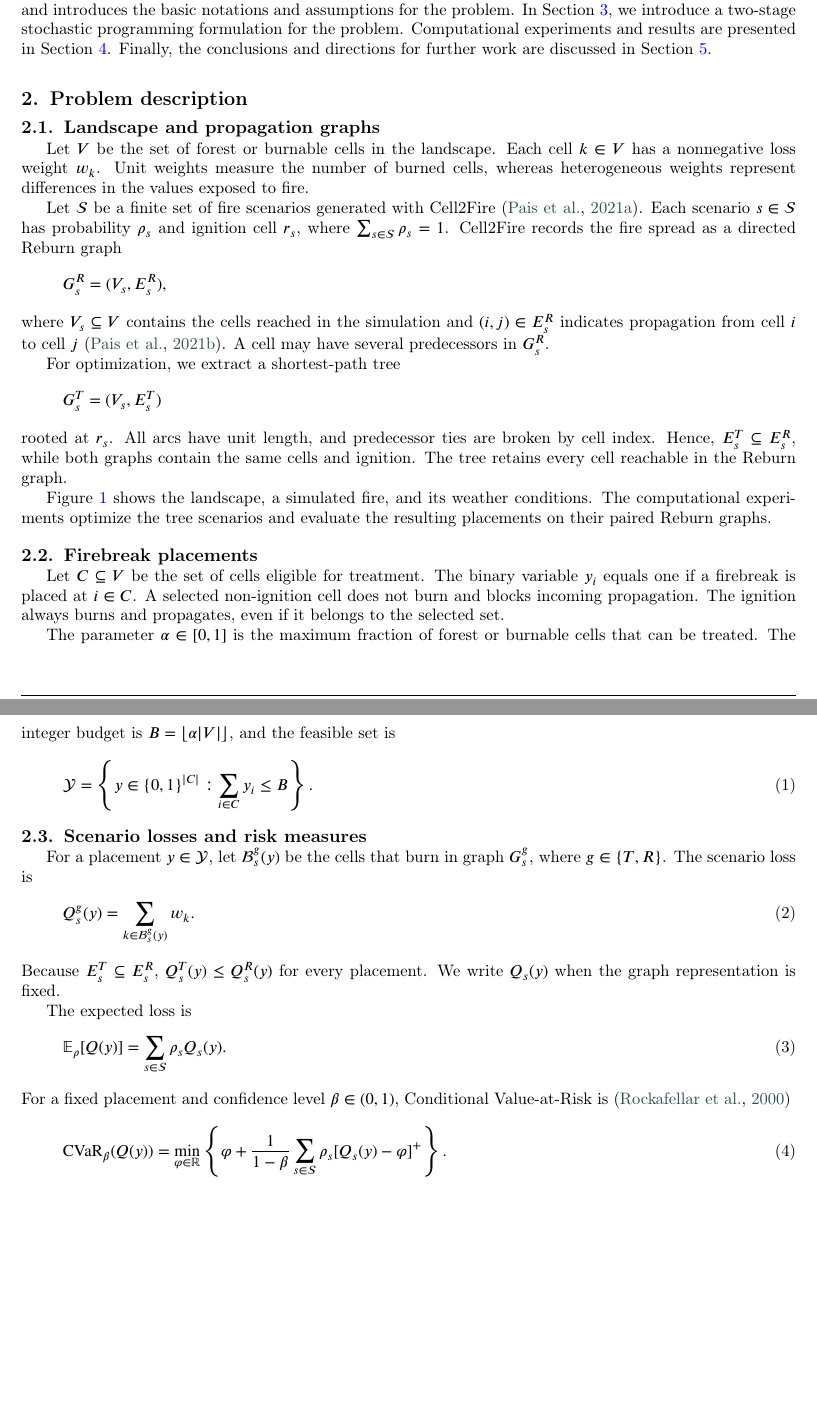
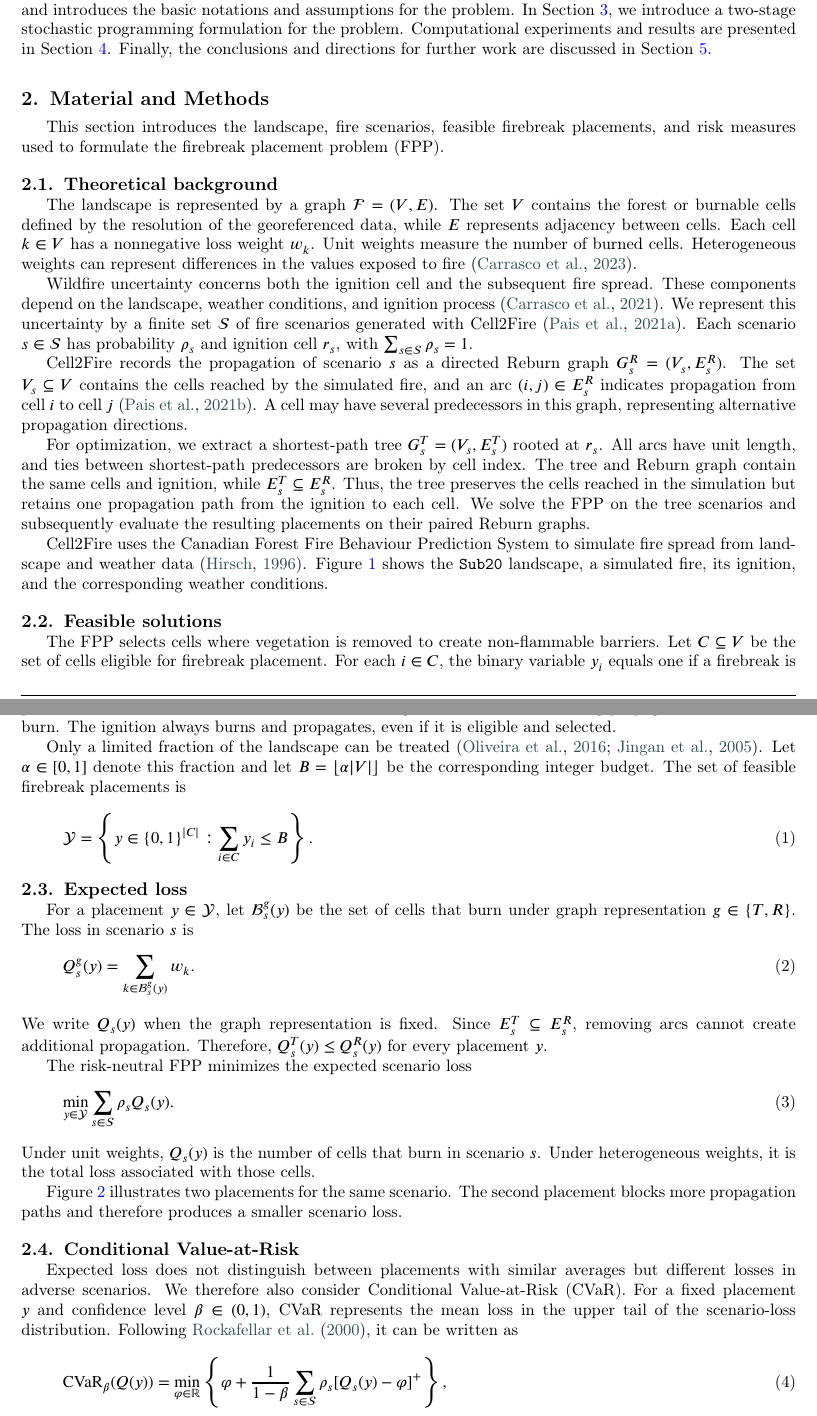
Before and after one commit to FrancoQuezada/FPP_2Stage_SP_ITOR, a LaTeX paper (main.tex): two parts of pages 3 and 4 of 19 before the commit and two parts of pages 3 and 4 of 21 after it, joined at a grey line, cut so that both start at the same text, the shorter picture padded with empty space. Compiled offline with pdfLaTeX; a LaTeX package or settings file that is missing is left out.

Commit message:
Refine Section 2 from original manuscript structure

```diff
--- a/main.tex
+++ b/main.tex
@@ -175,25 +175,21 @@ In this paper, we present a novel approach based on a two-stage stochastic progr
 
 The remaining part of this paper is organized as follows. Section~\ref{sec2} provides a theoretical background and introduces the basic notations and assumptions for the problem. In Section \ref{s:general-model}, we introduce a two-stage stochastic programming formulation for the problem. Computational experiments and results are presented in Section~\ref{S:4}. Finally, the conclusions and directions for further work are discussed in Section~\ref{Sec:conclusions}.
 
-\section{Problem description}\label{sec2}
+\section{Material and Methods}\label{sec2}
 
-\subsection{Landscape and propagation graphs}
+This section introduces the landscape, fire scenarios, feasible firebreak placements, and risk measures used to formulate the firebreak placement problem (FPP).
 
-Let $V$ be the set of forest or burnable cells in the landscape. Each cell $k\in V$ has a nonnegative loss weight $w_k$. Unit weights measure the number of burned cells, whereas heterogeneous weights represent differences in the values exposed to fire.
+\subsection{Theoretical background}
 
-Let $\mathcal{S}$ be a finite set of fire scenarios generated with Cell2Fire \citep{pais2021cell2fire}. Each scenario $s\in\mathcal{S}$ has probability $\rho_s$ and ignition cell $r_s$, where $\sum_{s\in\mathcal{S}}\rho_s=1$. Cell2Fire records the fire spread as a directed Reburn graph
-\[
-    G_s^R=(V_s,E_s^R),
-\]
-where $V_s\subseteq V$ contains the cells reached in the simulation and $(i,j)\in E_s^R$ indicates propagation from cell $i$ to cell $j$ \citep{pais2021downstream}. A cell may have several predecessors in $G_s^R$.
+The landscape is represented by a graph $\mathcal{F}=(V,E)$. The set $V$ contains the forest or burnable cells defined by the resolution of the georeferenced data, while $E$ represents adjacency between cells. Each cell $k\in V$ has a nonnegative loss weight $w_k$. Unit weights measure the number of burned cells. Heterogeneous weights can represent differences in the values exposed to fire \citep{carrasco2023firebreak}.
 
-For optimization, we extract a shortest-path tree
-\[
-    G_s^T=(V_s,E_s^T)
-\]
-rooted at $r_s$. All arcs have unit length, and predecessor ties are broken by cell index. Hence, $E_s^T\subseteq E_s^R$, while both graphs contain the same cells and ignition. The tree retains every cell reachable in the Reburn graph.
+Wildfire uncertainty concerns both the ignition cell and the subsequent fire spread. These components depend on the landscape, weather conditions, and ignition process \citep{carrasco2021exploring}. We represent this uncertainty by a finite set $\mathcal{S}$ of fire scenarios generated with Cell2Fire \citep{pais2021cell2fire}. Each scenario $s\in\mathcal{S}$ has probability $\rho_s$ and ignition cell $r_s$, with $\sum_{s\in\mathcal{S}}\rho_s=1$.
 
-Figure~\ref{fig:graphs_landscape} shows the landscape, a simulated fire, and its weather conditions. The computational experiments optimize the tree scenarios and evaluate the resulting placements on their paired Reburn graphs.
+Cell2Fire records the propagation of scenario $s$ as a directed Reburn graph $G_s^R=(V_s,E_s^R)$. The set $V_s\subseteq V$ contains the cells reached by the simulated fire, and an arc $(i,j)\in E_s^R$ indicates propagation from cell $i$ to cell $j$ \citep{pais2021downstream}. A cell may have several predecessors in this graph, representing alternative propagation directions.
+
+For optimization, we extract a shortest-path tree $G_s^T=(V_s,E_s^T)$ rooted at $r_s$. All arcs have unit length, and ties between shortest-path predecessors are broken by cell index. The tree and Reburn graph contain the same cells and ignition, while $E_s^T\subseteq E_s^R$. Thus, the tree preserves the cells reached in the simulation but retains one propagation path from the ignition to each cell. We solve the FPP on the tree scenarios and subsequently evaluate the resulting placements on their paired Reburn graphs.
+
+Cell2Fire uses the Canadian Forest Fire Behaviour Prediction System to simulate fire spread from landscape and weather data \citep{hirsch1996canadian}. Figure~\ref{fig:graphs_landscape} shows the \texttt{Sub20} landscape, a simulated fire, its ignition, and the corresponding weather conditions.
 
 \begin{figure}[h]
 \centering
@@ -203,30 +199,32 @@ Figure~\ref{fig:graphs_landscape} shows the landscape, a simulated fire, and its
 \label{fig:graphs_landscape}
 \end{figure}
 
-\subsection{Firebreak placements}
+\subsection{Feasible solutions}
 
-Let $C\subseteq V$ be the set of cells eligible for treatment. The binary variable $y_i$ equals one if a firebreak is placed at $i\in C$. A selected non-ignition cell does not burn and blocks incoming propagation. The ignition always burns and propagates, even if it belongs to the selected set.
+The FPP selects cells where vegetation is removed to create non-flammable barriers. Let $C\subseteq V$ be the set of cells eligible for firebreak placement. For each $i\in C$, the binary variable $y_i$ equals one if a firebreak is placed at cell $i$ and zero otherwise. A selected non-ignition cell blocks incoming propagation and does not burn. The ignition always burns and propagates, even if it is eligible and selected.
 
-The parameter $\alpha\in[0,1]$ is the maximum fraction of forest or burnable cells that can be treated. The integer budget is $B=\lfloor\alpha|V|\rfloor$, and the feasible set is
+Only a limited fraction of the landscape can be treated \citep{oliveira2016assessing,jingan2005land}. Let $\alpha\in[0,1]$ denote this fraction and let $B=\lfloor\alpha|V|\rfloor$ be the corresponding integer budget. The set of feasible firebreak placements is
 \begin{equation}
     \mathcal{Y}=
     \left\{y\in\{0,1\}^{|C|}:\sum_{i\in C}y_i\leq B\right\}.
     \label{eq:feasible-placements}
 \end{equation}
 
-\subsection{Scenario losses and risk measures}
+\subsection{Expected loss}
 
-For a placement $y\in\mathcal{Y}$, let $\mathcal{B}_s^g(y)$ be the cells that burn in graph $G_s^g$, where $g\in\{T,R\}$. The scenario loss is
+For a placement $y\in\mathcal{Y}$, let $\mathcal{B}_s^g(y)$ be the set of cells that burn under graph representation $g\in\{T,R\}$. The loss in scenario $s$ is
 \begin{equation}
     Q_s^g(y)=\sum_{k\in\mathcal{B}_s^g(y)}w_k.
     \label{eq:scenario-loss}
 \end{equation}
-Because $E_s^T\subseteq E_s^R$, $Q_s^T(y)\leq Q_s^R(y)$ for every placement. We write $Q_s(y)$ when the graph representation is fixed.
+We write $Q_s(y)$ when the graph representation is fixed. Since $E_s^T\subseteq E_s^R$, removing arcs cannot create additional propagation. Therefore, $Q_s^T(y)\leq Q_s^R(y)$ for every placement $y$.
 
-The expected loss is
+The risk-neutral FPP minimizes the expected scenario loss
 \begin{equation}
-    \mathbb{E}_{\rho}[Q(y)]=
+    \min_{y\in\mathcal{Y}}
     \sum_{s\in\mathcal{S}}\rho_s Q_s(y).
-    \label{eq:expected-loss}
+    \label{eq:expected-fpp}
 \end{equation}
-For a fixed placement and confidence level $\beta\in(0,1)$, Conditional Value-at-Risk is \citep{rockafellar2000optimization}
+Under unit weights, $Q_s(y)$ is the number of cells that burn in scenario $s$. Under heterogeneous weights, it is the total loss associated with those cells.
+
+Figure~\ref{fig:graphs} illustrates two placements for the same scenario. The second placement blocks more propagation paths and therefore produces a smaller scenario loss.
@@ -233,3 +237,9 @@ For a fixed placement and confidence level $\beta\in(0,1)$, Conditional Value-at
+\label{fig:graphs}
+\end{figure}
+
+\subsection{Conditional Value-at-Risk}
+
+Expected loss does not distinguish between placements with similar averages but different losses in adverse scenarios. We therefore also consider Conditional Value-at-Risk (CVaR). For a fixed placement $y$ and confidence level $\beta\in(0,1)$, CVaR represents the mean loss in the upper tail of the scenario-loss distribution. Following \citet{rockafellar2000optimization}, it can be written as
 \begin{equation}
     \operatorname{CVaR}_{\beta}(Q(y))=
     \min_{\varphi\in\mathbb{R}}
@@ -237,6 +247,6 @@ For a fixed placement and confidence level $\beta\in(0,1)$, Conditional Value-at
     \varphi+
     \frac{1}{1-\beta}
     \sum_{s\in\mathcal{S}}\rho_s[Q_s(y)-\varphi]^+
-    \right\}.
+    \right\},
     \label{eq:cvar}
 \end{equation}
```
Also changed, not shown: main.tex (17 more changed lines).
